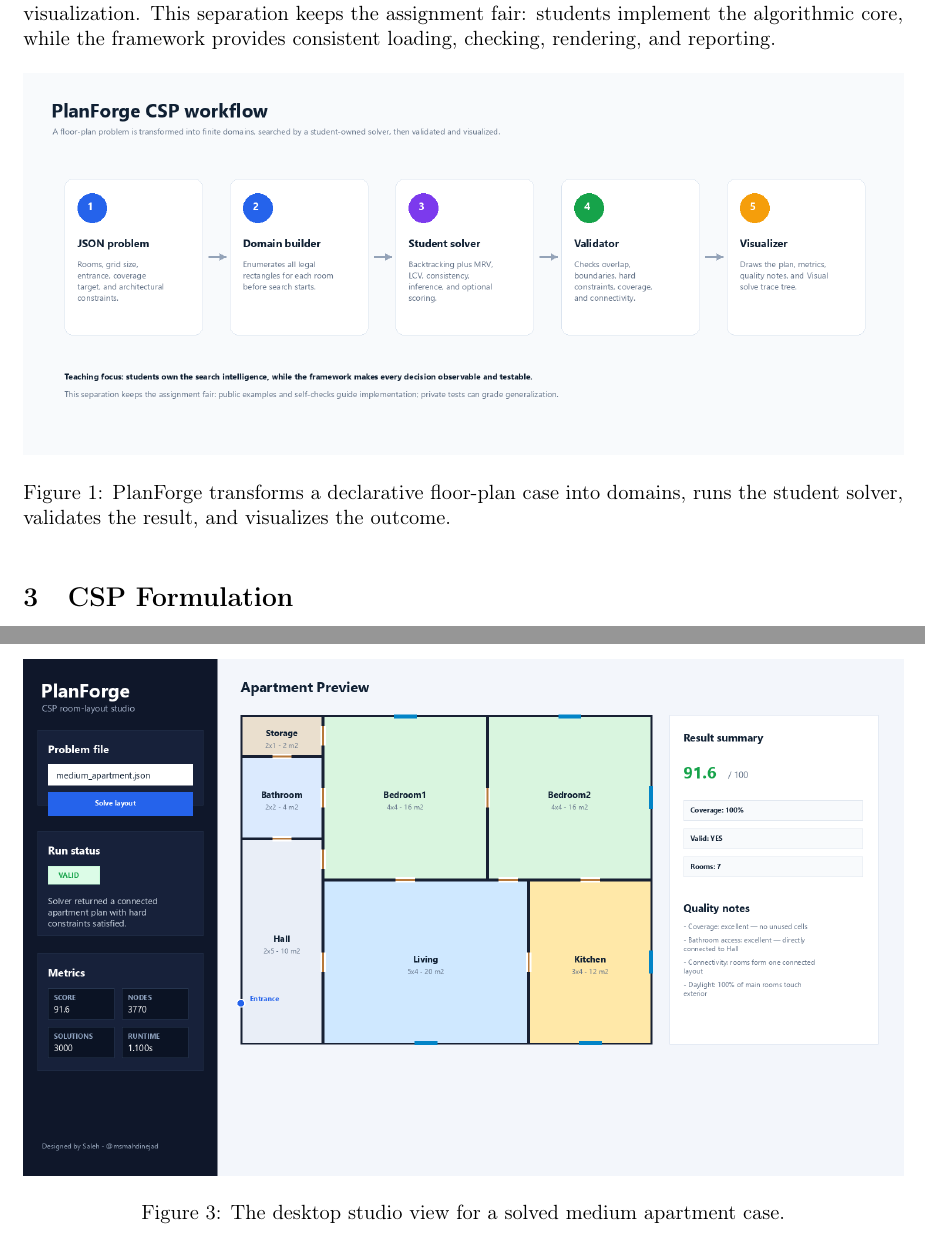
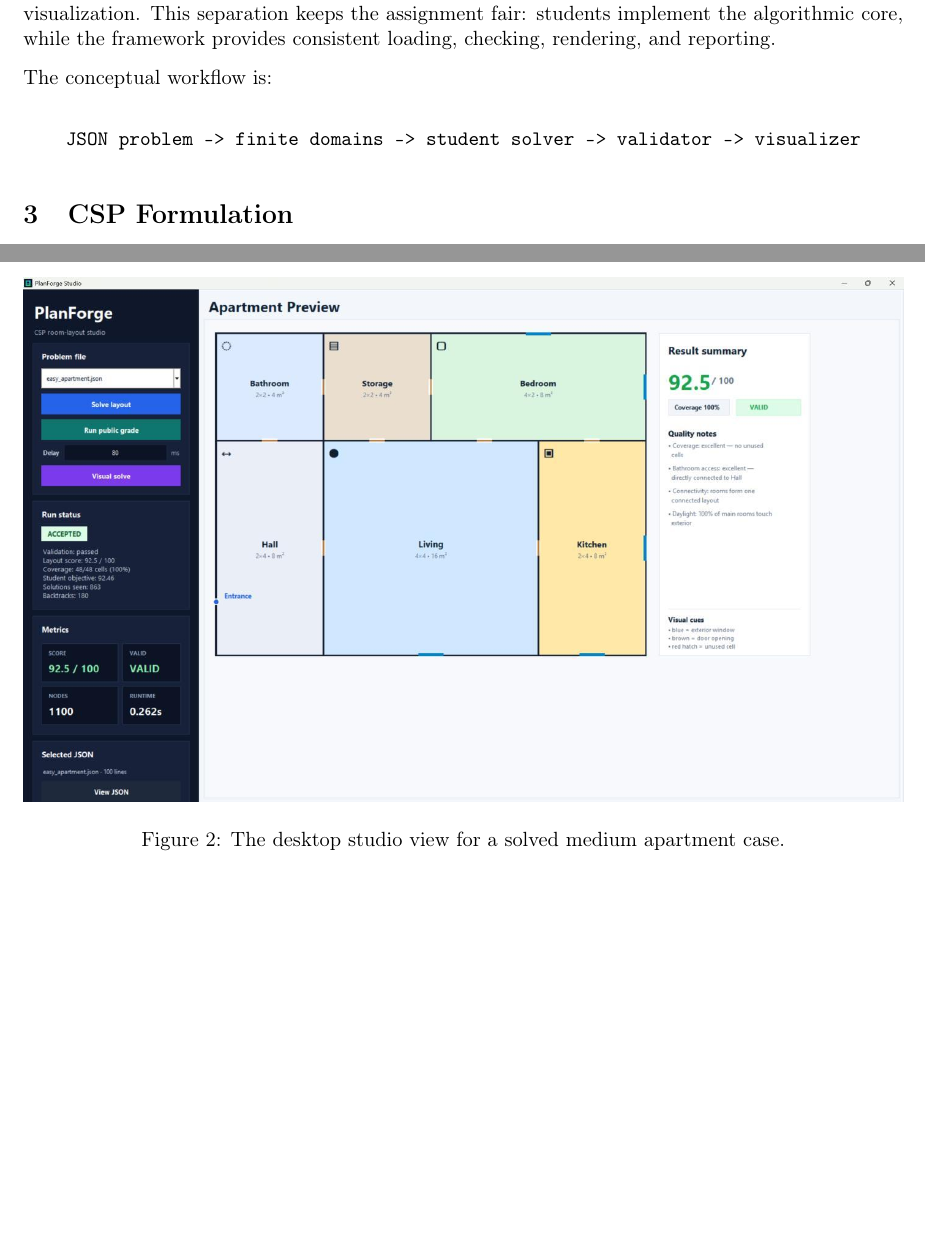
Before and after one commit to msmahdinejad/PlanForge, a LaTeX paper (docs/PlanForge_Technical_Report.tex): two parts of pages 3 and 9 of 11 before the commit and two parts of pages 3 and 8 of 10 after it, joined at a grey line, cut so that both start at the same text, the shorter picture padded with empty space. Compiled offline with pdfLaTeX.

Commit message:
Use guide screenshots in PlanForge docs

```diff
--- a/docs/PlanForge_Technical_Report.tex
+++ b/docs/PlanForge_Technical_Report.tex
@@ -63,11 +63,11 @@ The framework separates problem definition, domain generation, student search, v
 and visualization. This separation keeps the assignment fair: students implement the algorithmic
 core, while the framework provides consistent loading, checking, rendering, and reporting.
 
-\begin{figure}[H]
-  \centering
-  \includegraphics[width=\textwidth]{planforge-csp-workflow.png}
-  \caption{PlanForge transforms a declarative floor-plan case into domains, runs the student solver, validates the result, and visualizes the outcome.}
-\end{figure}
+The conceptual workflow is:
+
+\begin{center}
+\texttt{JSON problem -> finite domains -> student solver -> validator -> visualizer}
+\end{center}
 
 \section{CSP Formulation}
 
@@ -277,7 +277,7 @@ windows are shown on exterior-facing rooms, and unused cells are highlighted.
 
 \begin{figure}[H]
   \centering
-  \includegraphics[width=\textwidth]{planforge-studio-medium.png}
+  \includegraphics[width=\textwidth]{guide-solved-layout.jpg}
   \caption{The desktop studio view for a solved medium apartment case.}
 \end{figure}
 
```
Also changed, not shown: README.md, assets/screenshots/guide-public-grader.png (added), assets/screenshots/guide-solved-layout.jpg (added), assets/screenshots/guide-visual-solve-tree.png (added), assets/screenshots/planforge-csp-workflow.png (deleted), assets/screenshots/planforge-public-grade.png (deleted), assets/screenshots/planforge-studio-medium.png (deleted), assets/screenshots/planforge-visual-solve-tree.png (deleted), docs/PlanForge_Technical_Report.pdf, docs/PlanForge_Technical_Report.tex (4 more changed lines).
